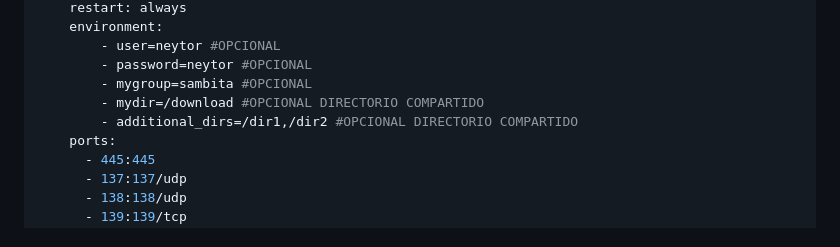
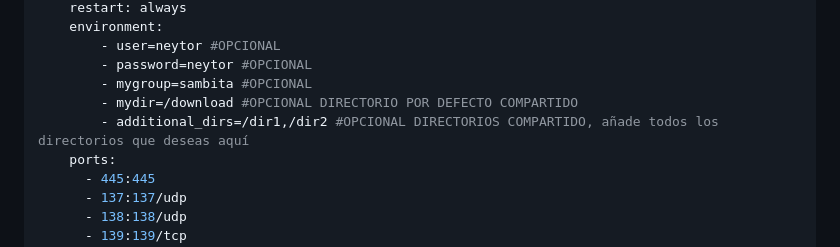
Before and after one commit to YonierGomez/docker-samba, a Markdown page: README.md, the part around the change. Rendered like a GitHub page.

```diff
--- a/README.md
+++ b/README.md
@@ -57,8 +57,8 @@ services:
     	- user=neytor #OPCIONAL
     	- password=neytor #OPCIONAL
     	- mygroup=sambita #OPCIONAL
-    	- mydir=/download #OPCIONAL DIRECTORIO COMPARTIDO
-    	- additional_dirs=/dir1,/dir2 #OPCIONAL DIRECTORIO COMPARTIDO
+    	- mydir=/download #OPCIONAL DIRECTORIO POR DEFECTO COMPARTIDO
+    	- additional_dirs=/dir1,/dir2 #OPCIONAL DIRECTORIOS COMPARTIDO, añade todos los directorios que deseas aquí
     ports:
       - 445:445
       - 137:137/udp
```
